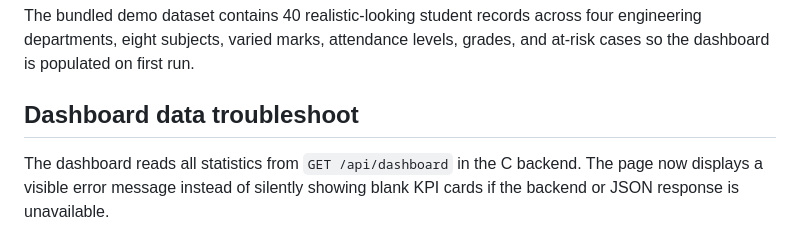
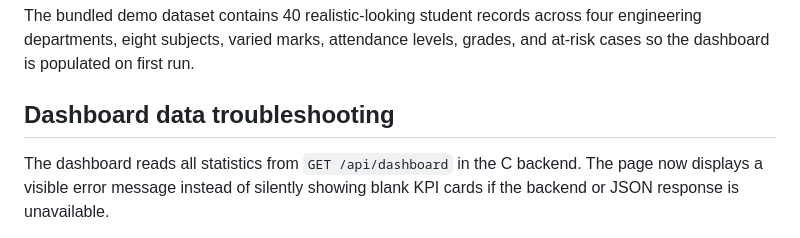
Before and after one commit to abhay-kushwaha01/STUDENT_PERFORMANCE_SYSTEM, a Markdown page: README.md, the part around one of its changes. Drawn GitHub-style.

Commit message:
Revise README for clarity on storage and troubleshooting
Updated sections on storage management and dashboard troubleshooting in README.

```diff
--- a/README.md
+++ b/README.md
@@ -144,7 +144,7 @@ Open **Students** and click **+ Add Student**. Enter the student details. After
 The bundled demo dataset contains 40 realistic-looking student records across four engineering departments, eight subjects, varied marks, attendance levels, grades, and at-risk cases so the dashboard is populated on first run.
 
 
-## Dashboard data troubleshoot
+## Dashboard data troubleshooting
 
 The dashboard reads all statistics from `GET /api/dashboard` in the C backend. The page now displays a visible error message instead of silently showing blank KPI cards if the backend or JSON response is unavailable.
 
```
Also changed, not shown: other parts of README.md (+1 -1 lines).
